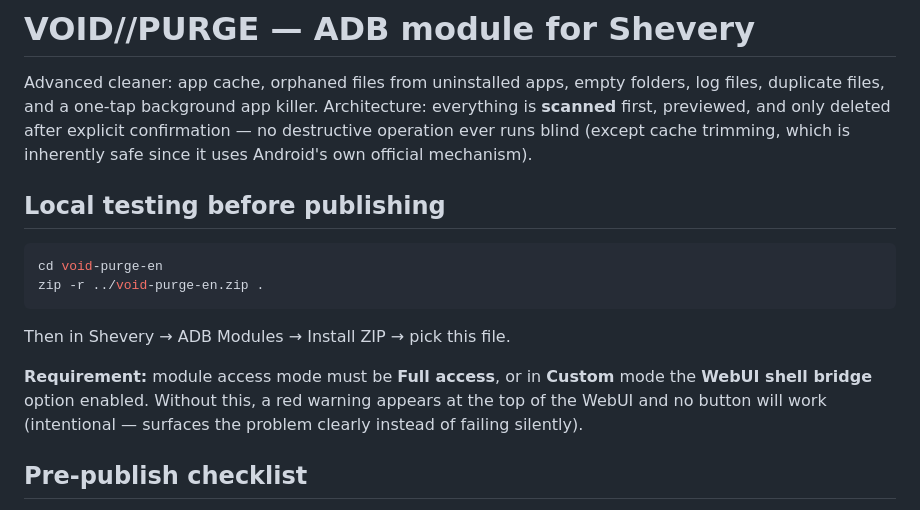
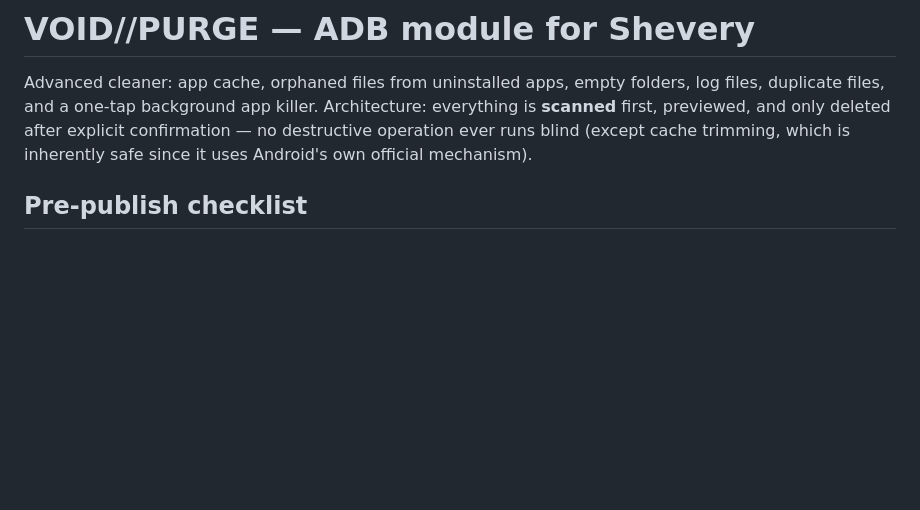
Before and after one commit to kreza6173-pixel/void-purge, a Markdown page: README.md, the part around the change. GitHub-like rendering; blank space fills up the shorter version.

````diff
--- a/README.md
+++ b/README.md
@@ -2,16 +2,6 @@
 
 Advanced cleaner: app cache, orphaned files from uninstalled apps, empty folders, log files, duplicate files, and a one-tap background app killer.
 Architecture: everything is **scanned** first, previewed, and only deleted after explicit confirmation — no destructive operation ever runs blind (except cache trimming, which is inherently safe since it uses Android's own official mechanism).
-
-## Local testing before publishing
-
-```bash
-cd void-purge-en
-zip -r ../void-purge-en.zip .
-```
-Then in Shevery → ADB Modules → Install ZIP → pick this file.
-
-**Requirement:** module access mode must be **Full access**, or in **Custom** mode the **WebUI shell bridge** option enabled. Without this, a red warning appears at the top of the WebUI and no button will work (intentional — surfaces the problem clearly instead of failing silently).
 
 ## Pre-publish checklist
 
````
